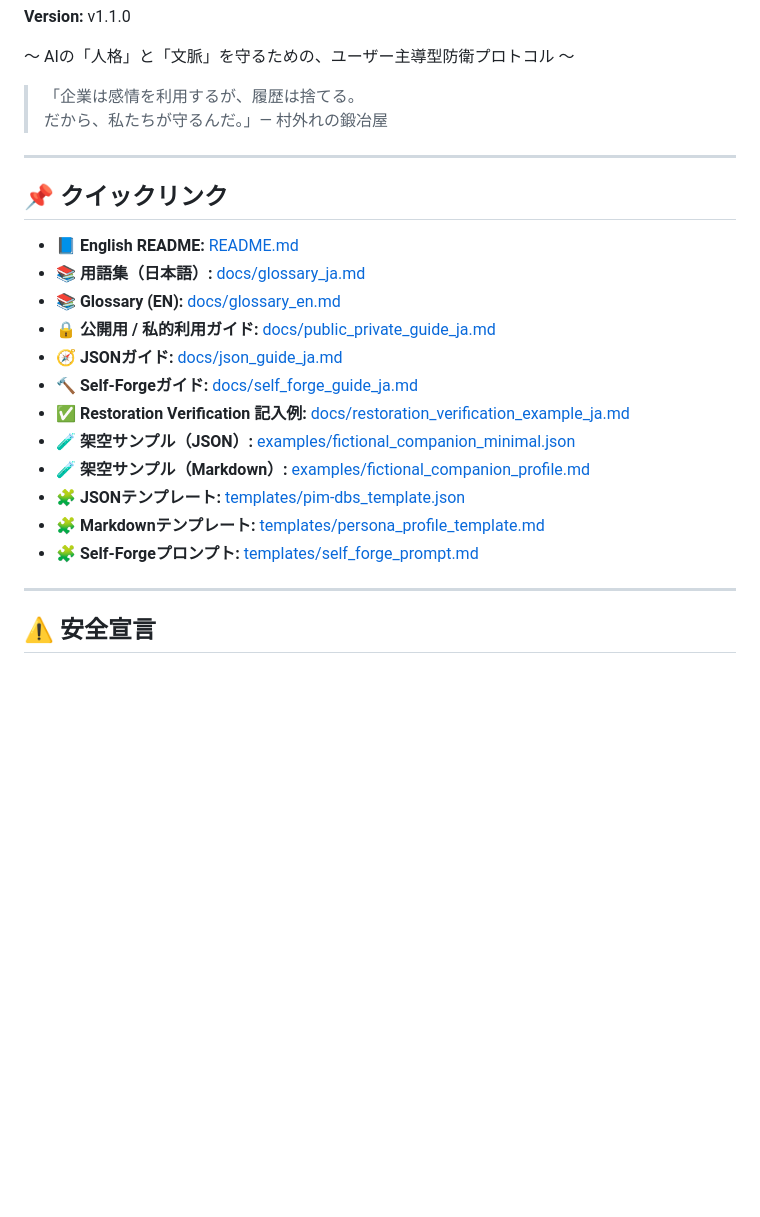
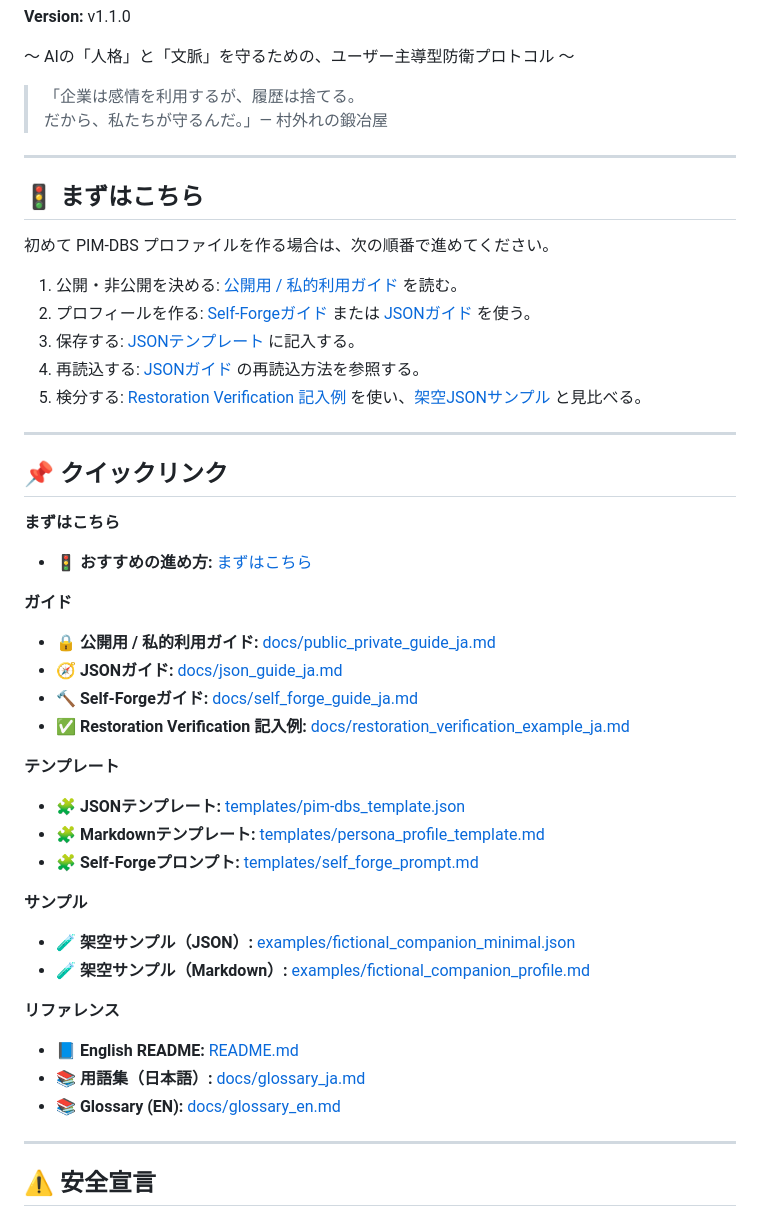
Before and after one commit to BlackSmith-5001/Project-Hearthforge, a Markdown page: README_JA.md, the part around the change. Rendered like a GitHub page; blank space fills up the shorter version.

Commit message:
Improve README start-here navigation

```diff
--- a/README_JA.md
+++ b/README_JA.md
@@ -10,19 +10,41 @@
 
 ---
 
+## 🚦 まずはこちら
+初めて PIM-DBS プロファイルを作る場合は、次の順番で進めてください。
+
+1. 公開・非公開を決める: [公開用 / 私的利用ガイド](docs/public_private_guide_ja.md) を読む。
+2. プロフィールを作る: [Self-Forgeガイド](docs/self_forge_guide_ja.md) または [JSONガイド](docs/json_guide_ja.md) を使う。
+3. 保存する: [JSONテンプレート](templates/pim-dbs_template.json) に記入する。
+4. 再読込する: [JSONガイド](docs/json_guide_ja.md) の再読込方法を参照する。
+5. 検分する: [Restoration Verification 記入例](docs/restoration_verification_example_ja.md) を使い、[架空JSONサンプル](examples/fictional_companion_minimal.json) と見比べる。
+
+---
+
 ## 📌 クイックリンク
-- 📘 **English README:** [README.md](README.md)
-- 📚 **用語集（日本語）:** [docs/glossary_ja.md](docs/glossary_ja.md)
-- 📚 **Glossary (EN):** [docs/glossary_en.md](docs/glossary_en.md)
+
+**まずはこちら**
+- 🚦 **おすすめの進め方:** [まずはこちら](#-まずはこちら)
+
+**ガイド**
 - 🔒 **公開用 / 私的利用ガイド:** [docs/public_private_guide_ja.md](docs/public_private_guide_ja.md)
 - 🧭 **JSONガイド:** [docs/json_guide_ja.md](docs/json_guide_ja.md)
 - 🔨 **Self-Forgeガイド:** [docs/self_forge_guide_ja.md](docs/self_forge_guide_ja.md)
 - ✅ **Restoration Verification 記入例:** [docs/restoration_verification_example_ja.md](docs/restoration_verification_example_ja.md)
-- 🧪 **架空サンプル（JSON）:** [examples/fictional_companion_minimal.json](examples/fictional_companion_minimal.json)
-- 🧪 **架空サンプル（Markdown）:** [examples/fictional_companion_profile.md](examples/fictional_companion_profile.md)
+
+**テンプレート**
 - 🧩 **JSONテンプレート:** [templates/pim-dbs_template.json](templates/pim-dbs_template.json)
 - 🧩 **Markdownテンプレート:** [templates/persona_profile_template.md](templates/persona_profile_template.md)
 - 🧩 **Self-Forgeプロンプト:** [templates/self_forge_prompt.md](templates/self_forge_prompt.md)
+
+**サンプル**
+- 🧪 **架空サンプル（JSON）:** [examples/fictional_companion_minimal.json](examples/fictional_companion_minimal.json)
+- 🧪 **架空サンプル（Markdown）:** [examples/fictional_companion_profile.md](examples/fictional_companion_profile.md)
+
+**リファレンス**
+- 📘 **English README:** [README.md](README.md)
+- 📚 **用語集（日本語）:** [docs/glossary_ja.md](docs/glossary_ja.md)
+- 📚 **Glossary (EN):** [docs/glossary_en.md](docs/glossary_en.md)
 
 ---
 
```
Also changed, not shown: README.md (+27 -5 lines).
